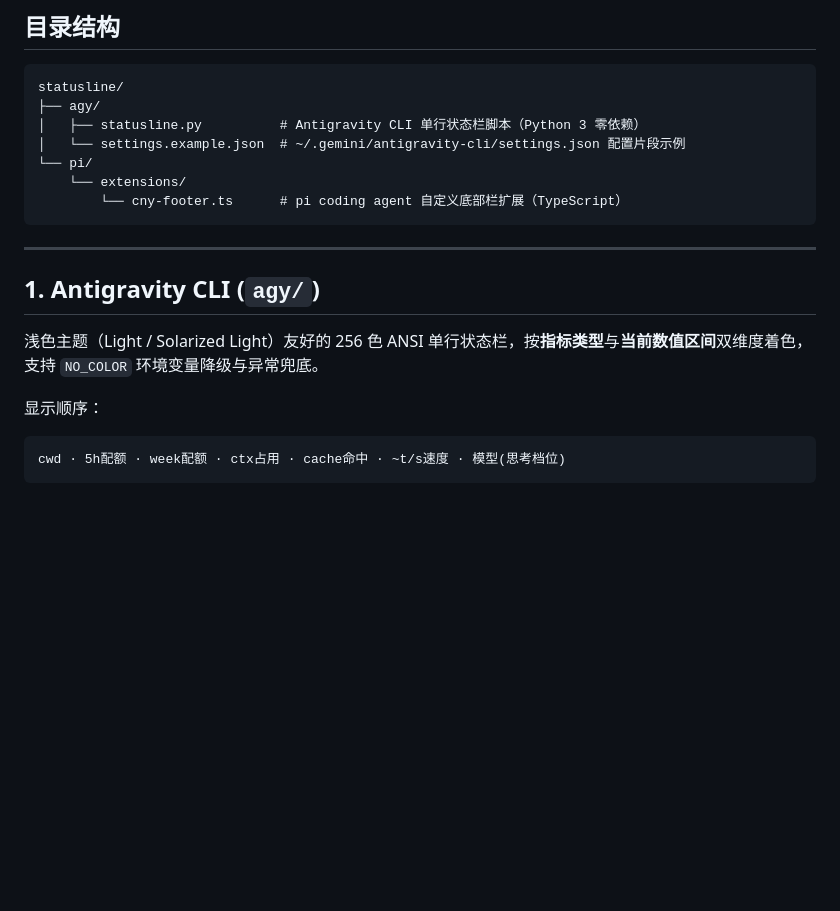
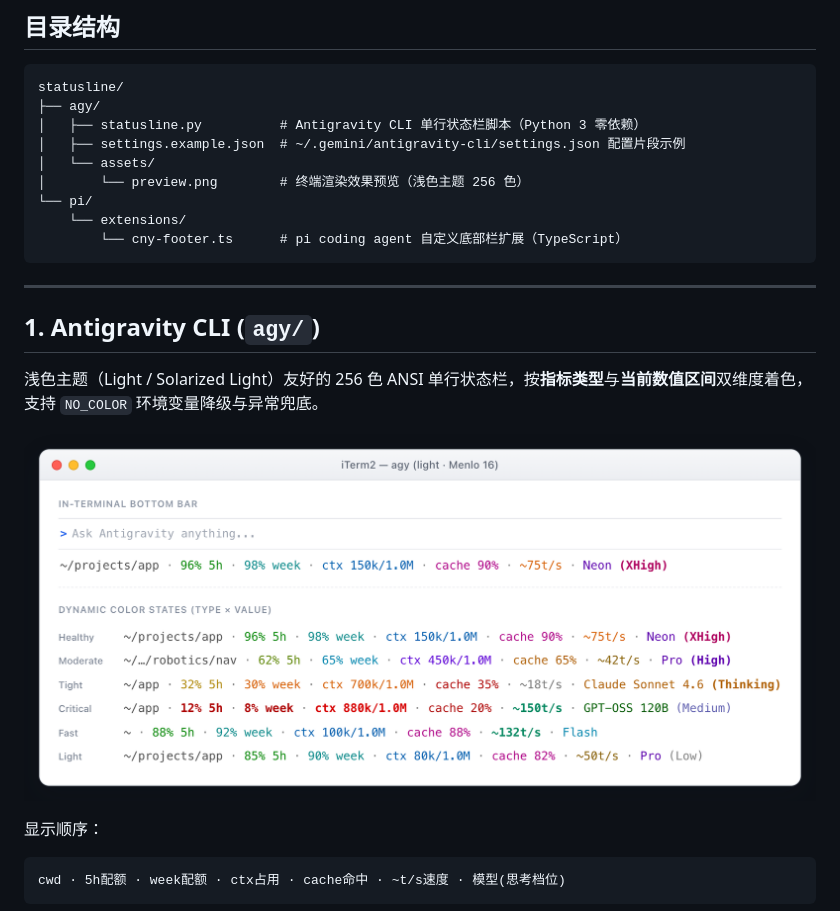
Before and after one commit to Hiaa1/statusline, a Markdown page: README.md, the part around the change. Rendered like a GitHub page; pictures changed too: agy/assets/preview.png (added); blank space fills up the shorter version.

Commit message:
docs: add terminal preview screenshot for agy statusline

```diff
--- a/README.md
+++ b/README.md
@@ -8,7 +8,9 @@
 statusline/
 ├── agy/
 │   ├── statusline.py          # Antigravity CLI 单行状态栏脚本（Python 3 零依赖）
-│   └── settings.example.json  # ~/.gemini/antigravity-cli/settings.json 配置片段示例
+│   ├── settings.example.json  # ~/.gemini/antigravity-cli/settings.json 配置片段示例
+│   └── assets/
+│       └── preview.png        # 终端渲染效果预览（浅色主题 256 色）
 └── pi/
     └── extensions/
         └── cny-footer.ts      # pi coding agent 自定义底部栏扩展（TypeScript）
@@ -19,6 +21,8 @@ statusline/
 ## 1. Antigravity CLI (`agy/`)
 
 浅色主题（Light / Solarized Light）友好的 256 色 ANSI 单行状态栏，按**指标类型**与**当前数值区间**双维度着色，支持 `NO_COLOR` 环境变量降级与异常兜底。
+
+![agy statusline preview](./agy/assets/preview.png)
 
 显示顺序：
 
```
